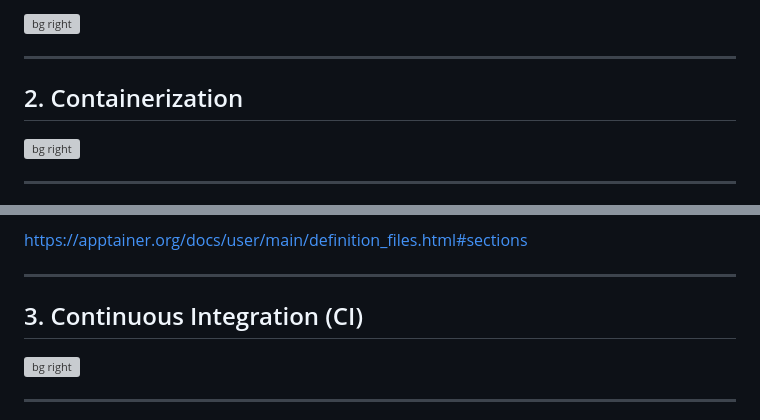
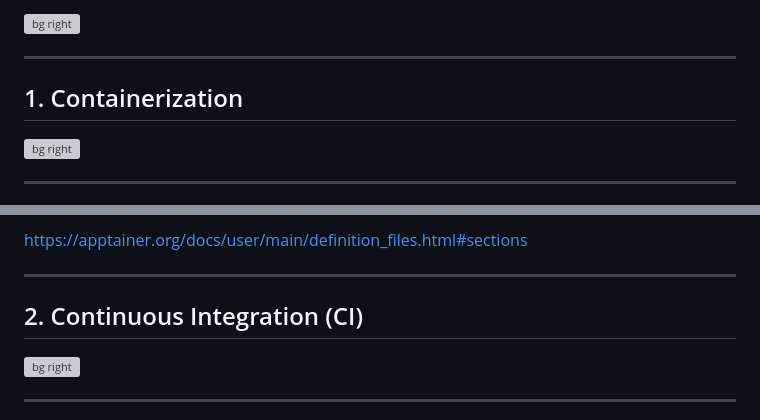
Before and after one commit to InPreD/26-09_bioinfo_ws, a Markdown page: README.md, 2 parts joined by grey strips. Rendered like a GitHub page; grey boxes are pictures that could not be loaded.

Commit message:
docs: correct numbering in header slides

```diff
--- a/README.md
+++ b/README.md
@@ -13,7 +13,7 @@ theme: default
 
 ---
 
-## 2. Containerization
+## 1. Containerization
 
 ![bg right](img/containerization01.png)
 
@@ -337,7 +337,7 @@ https://apptainer.org/docs/user/main/definition_files.html#sections
 
 ---
 
-## 3. Continuous Integration (CI)
+## 2. Continuous Integration (CI)
 
 ![bg right](img/ci01.png)
 
```
